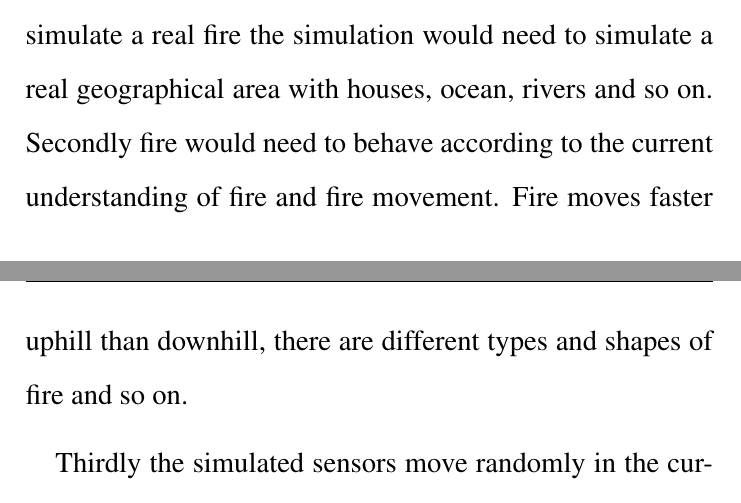
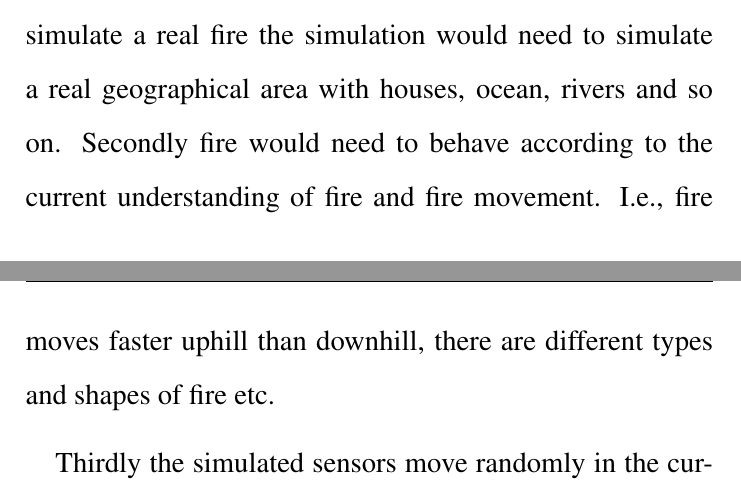
Before and after one commit to Danidude/Basic-project, a LaTeX thesis (report/report.tex, which reads report/conclusion/conclusion.tex): two parts of pages 52 and 53 of 57, joined at a grey line, cut so that both start at the same text. Compiled offline with pdfLaTeX.

Commit message:
Version 1.0 of the conclusion is done

```diff
--- a/report/conclusion/conclusion.tex
+++ b/report/conclusion/conclusion.tex
@@ -6,6 +6,6 @@ In the end the project met the requirements. In a simple environment the Gaussia
 
 While the system itself is not ready for deployment it provides insight into the problem and a starting point for future work. The project was never meant to become a finished product. The system is a  proof-of-concept that demonstrates the validity of using Gaussian Processes to predict fire spread. The system provides an easy way of estimating results and as such provides a good framework for future work. There are a few improvements that could be made to advance the current solution.
 
-Firstly the simulation would need to implement a large variety of different squares. In the real world fire is hard to predict as it is affected by several factors. To properly simulate a real fire the simulation would need to simulate a real geographical area with houses, ocean, rivers and so on. Secondly fire would need to behave according to the current understanding of fire and fire movement. Fire moves faster uphill than downhill, there are different types and shapes of fire and so on.
+Firstly the simulation would need to implement a large variety of different squares. In the real world fire is hard to predict as it is affected by several factors. To properly simulate a real fire the simulation would need to simulate a real geographical area with houses, ocean, rivers and so on. Secondly fire would need to behave according to the current understanding of fire and fire movement. I.e., fire moves faster uphill than downhill, there are different types and shapes of fire etc.
 
 Thirdly the simulated sensors move randomly in the current version of the system. To improve upon this it could be beneficial to look into human movement during a crisis and have the sensors move accordingly. Finally, if possible the system should receive and interpret real data from real sensors. This would naturally be the best solution, however the system would likely need to go through several versions of the simulator before it could be used to interpret vast amounts of real data.
```
Also changed, not shown: report/conclusion/conclusion.tex (2 more changed lines).
